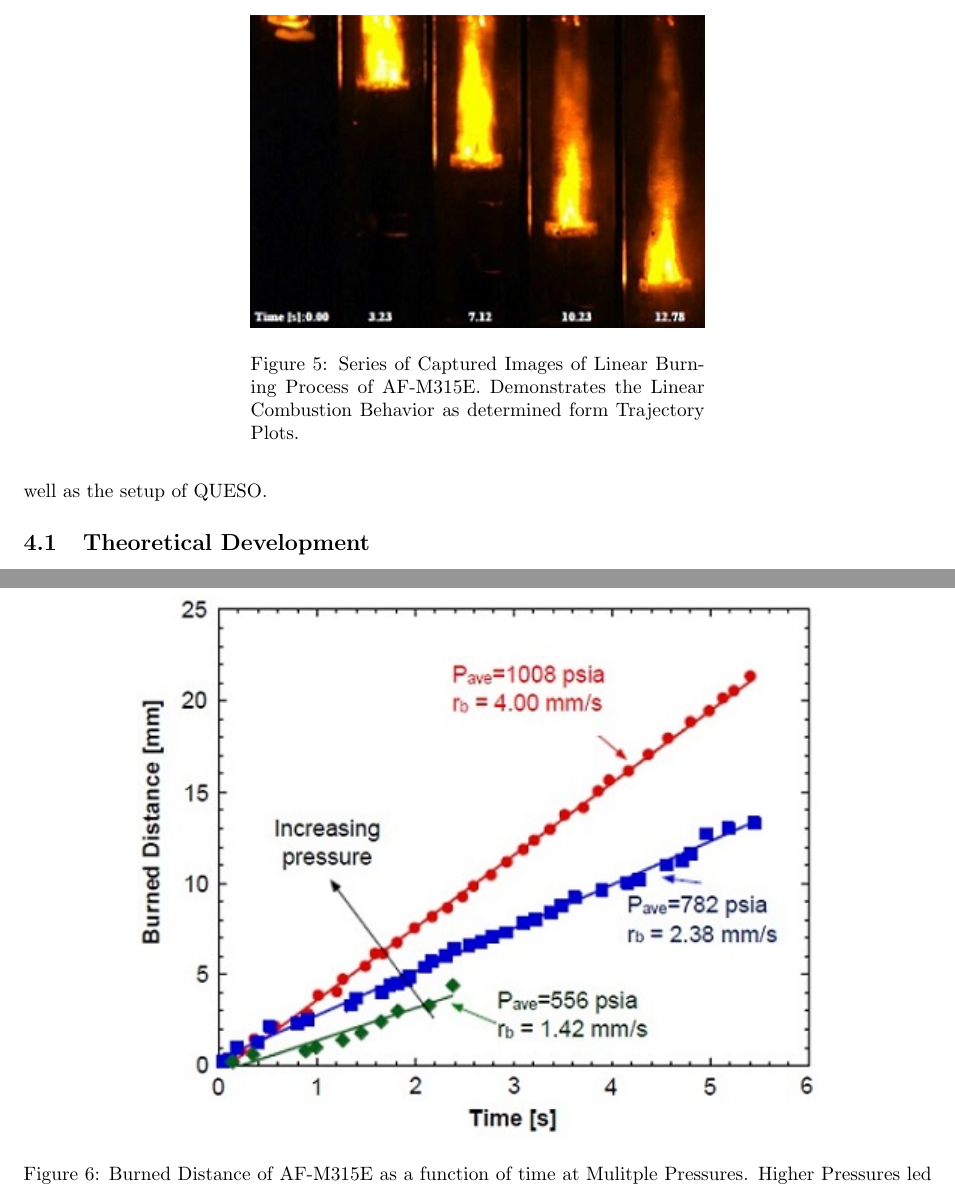
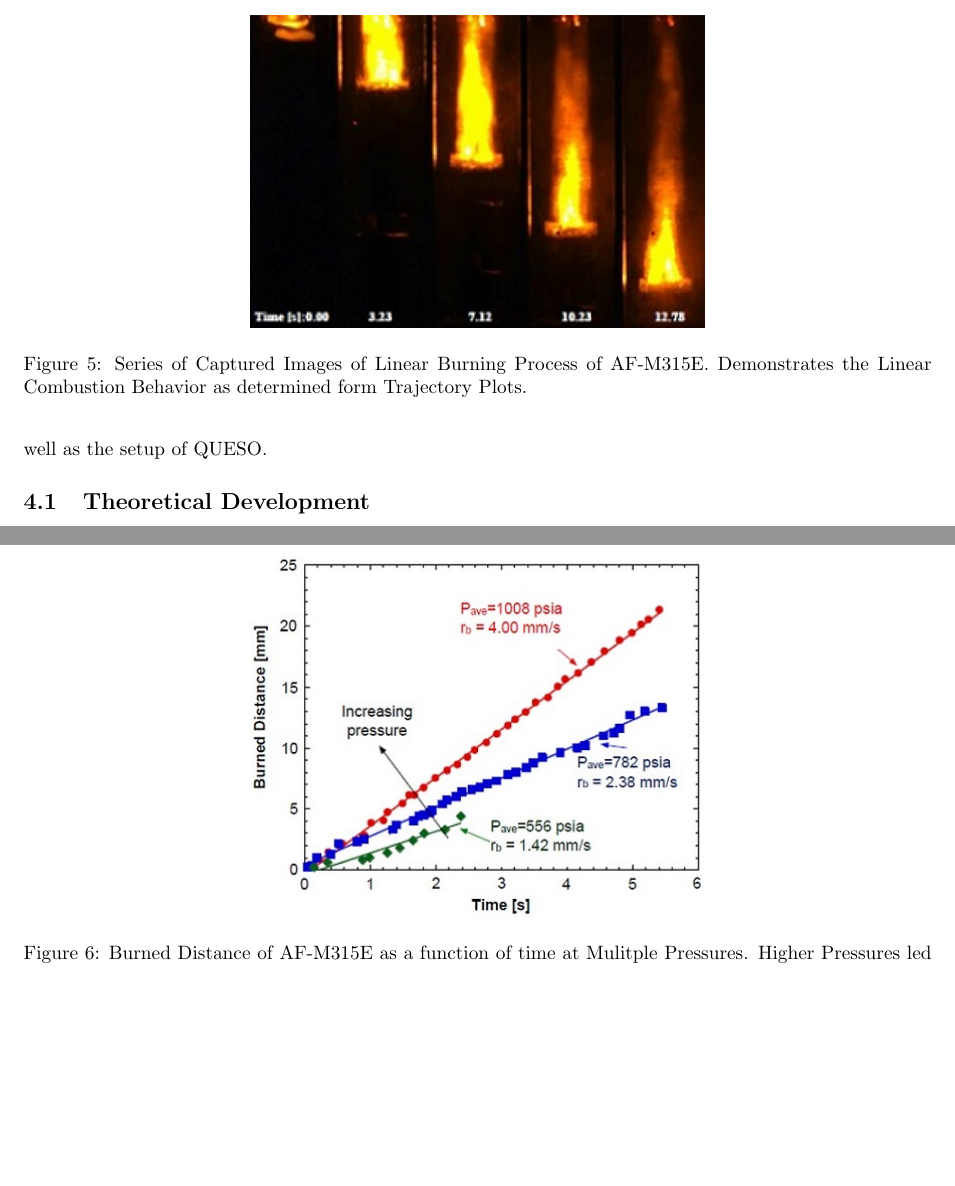
Before and after one commit to bldenton/Burn-Rate-Presentation, a LaTeX paper (BurnRatevJANNAF.tex): two parts of pages 4 and 6 of 11, joined at a grey line, cut so that both start at the same text, the shorter picture padded with empty space. Compiled offline with pdfLaTeX.

Commit message:
update Jan 17 2018f

```diff
--- a/BurnRatevJANNAF.tex
+++ b/BurnRatevJANNAF.tex
@@ -149,12 +149,9 @@ a selected burn time. A typical series of captured images during a combustion ev
 
 \begin{figure}[h!]
 \centering
-\begin{minipage}{0.5\textwidth}
-\centering
-\includegraphics[width=1.0\linewidth]{Figure_5.jpg}
+\includegraphics[width=0.5\textwidth]{Figure_5.jpg}
 \caption{Series of Captured Images of Linear Burning Process of AF-M315E. Demonstrates the Linear Combustion Behavior as determined form Trajectory Plots.}
 \label{fig5}
-\end{minipage}
 \end{figure}
 
 
@@ -269,7 +266,7 @@ the three average chamber pressures.
 
 \begin{figure}[h!]
 \centering
-\includegraphics[width=0.75\textwidth]{Figure_6.jpg}
+\includegraphics[width=0.5\textwidth]{Figure_6.jpg}
 \caption{Burned Distance of AF-M315E as a function of time at Mulitple Pressures. Higher Pressures led to Increased Burned Distance.}
 \label{fig6}
 \end{figure}
```
Also changed, not shown: BurnRatevJANNAF.tex (4 more changed lines).
